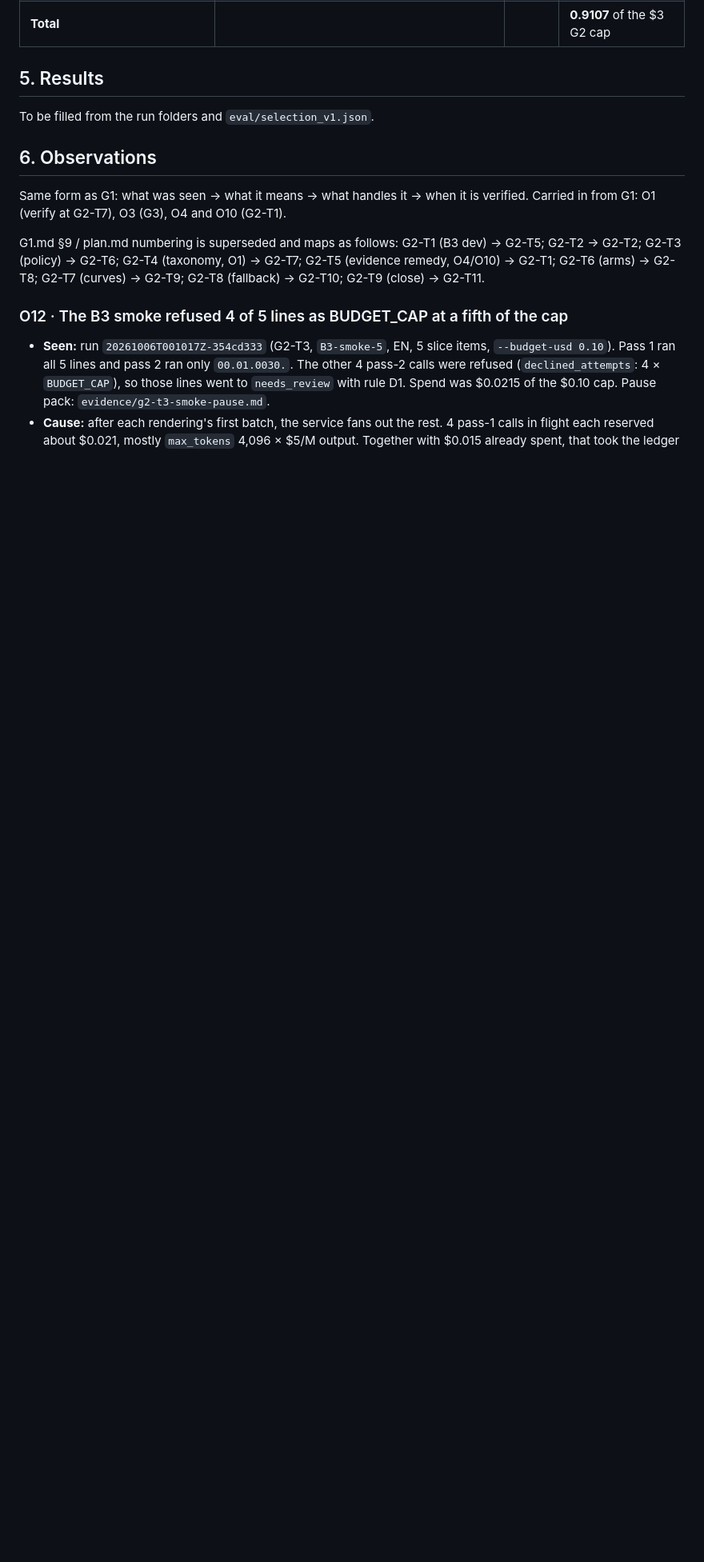
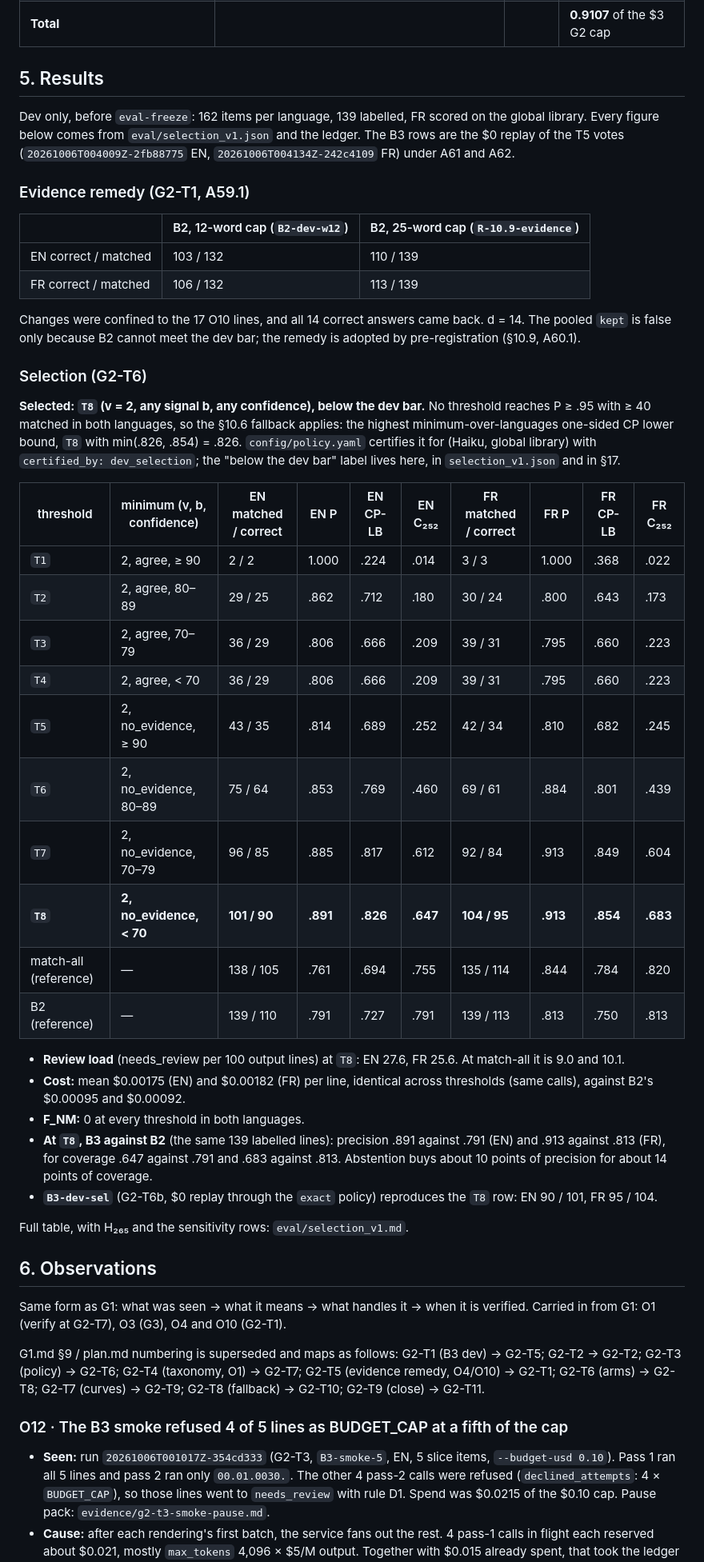
Before and after one commit to soneeee22000/oris-material-matcher, a Markdown page: docs/gates/G2.md, the part around one of its changes. Shown at 80% size. Rendered like a GitHub page; blank space fills up the shorter version.

Commit message:
docs: G2 results section (selection T8, below the dev bar) and observation O17

```diff
--- a/docs/gates/G2.md
+++ b/docs/gates/G2.md
@@ -439,7 +439,41 @@ Spend is `spend_usd` from each run's `manifest.json`.
 
 ## 5. Results
 
-To be filled from the run folders and `eval/selection_v1.json`.
+Dev only, before `eval-freeze`: 162 items per language, 139 labelled, FR scored on the global library. Every figure below comes from `eval/selection_v1.json` and the ledger. The B3 rows are the $0 replay of the T5 votes (`20261006T004009Z-2fb88775` EN, `20261006T004134Z-242c4109` FR) under A61 and A62.
+
+### Evidence remedy (G2-T1, A59.1)
+
+| | B2, 12-word cap (`B2-dev-w12`) | B2, 25-word cap (`R-10.9-evidence`) |
+| --- | --- | --- |
+| EN correct / matched | 103 / 132 | 110 / 139 |
+| FR correct / matched | 106 / 132 | 113 / 139 |
+
+Changes were confined to the 17 O10 lines, and all 14 correct answers came back. d = 14. The pooled `kept` is false only because B2 cannot meet the dev bar; the remedy is adopted by pre-registration (§10.9, A60.1).
+
+### Selection (G2-T6)
+
+**Selected: `T8` (v = 2, any signal b, any confidence), below the dev bar.** No threshold reaches P ≥ .95 with ≥ 40 matched in both languages, so the §10.6 fallback applies: the highest minimum-over-languages one-sided CP lower bound, `T8` with min(.826, .854) = .826. `config/policy.yaml` certifies it for (Haiku, global library) with `certified_by: dev_selection`; the "below the dev bar" label lives here, in `selection_v1.json` and in §17.
+
+| threshold | minimum (v, b, confidence) | EN matched / correct | EN P | EN CP-LB | EN C₂₅₂ | FR matched / correct | FR P | FR CP-LB | FR C₂₅₂ |
+| --- | --- | --- | --- | --- | --- | --- | --- | --- | --- |
+| `T1` | 2, agree, ≥ 90 | 2 / 2 | 1.000 | .224 | .014 | 3 / 3 | 1.000 | .368 | .022 |
+| `T2` | 2, agree, 80–89 | 29 / 25 | .862 | .712 | .180 | 30 / 24 | .800 | .643 | .173 |
+| `T3` | 2, agree, 70–79 | 36 / 29 | .806 | .666 | .209 | 39 / 31 | .795 | .660 | .223 |
+| `T4` | 2, agree, < 70 | 36 / 29 | .806 | .666 | .209 | 39 / 31 | .795 | .660 | .223 |
+| `T5` | 2, no_evidence, ≥ 90 | 43 / 35 | .814 | .689 | .252 | 42 / 34 | .810 | .682 | .245 |
+| `T6` | 2, no_evidence, 80–89 | 75 / 64 | .853 | .769 | .460 | 69 / 61 | .884 | .801 | .439 |
+| `T7` | 2, no_evidence, 70–79 | 96 / 85 | .885 | .817 | .612 | 92 / 84 | .913 | .849 | .604 |
+| **`T8`** | **2, no_evidence, < 70** | **101 / 90** | **.891** | **.826** | **.647** | **104 / 95** | **.913** | **.854** | **.683** |
+| match-all (reference) | — | 138 / 105 | .761 | .694 | .755 | 135 / 114 | .844 | .784 | .820 |
+| B2 (reference) | — | 139 / 110 | .791 | .727 | .791 | 139 / 113 | .813 | .750 | .813 |
+
+- **Review load** (needs_review per 100 output lines) at `T8`: EN 27.6, FR 25.6. At match-all it is 9.0 and 10.1.
+- **Cost:** mean $0.00175 (EN) and $0.00182 (FR) per line, identical across thresholds (same calls), against B2's $0.00095 and $0.00092.
+- **F_NM:** 0 at every threshold in both languages.
+- **At `T8`, B3 against B2** (the same 139 labelled lines): precision .891 against .791 (EN) and .913 against .813 (FR), for coverage .647 against .791 and .683 against .813. Abstention buys about 10 points of precision for about 14 points of coverage.
+- **`B3-dev-sel`** (G2-T6b, $0 replay through the `exact` policy) reproduces the `T8` row: EN 90 / 101, FR 95 / 104.
+
+Full table, with H₂₆₅ and the sensitivity rows: `eval/selection_v1.md`.
 
 ## 6. Observations
 
```
Also changed, not shown: other parts of docs/gates/G2.md (+7 -0 lines).
